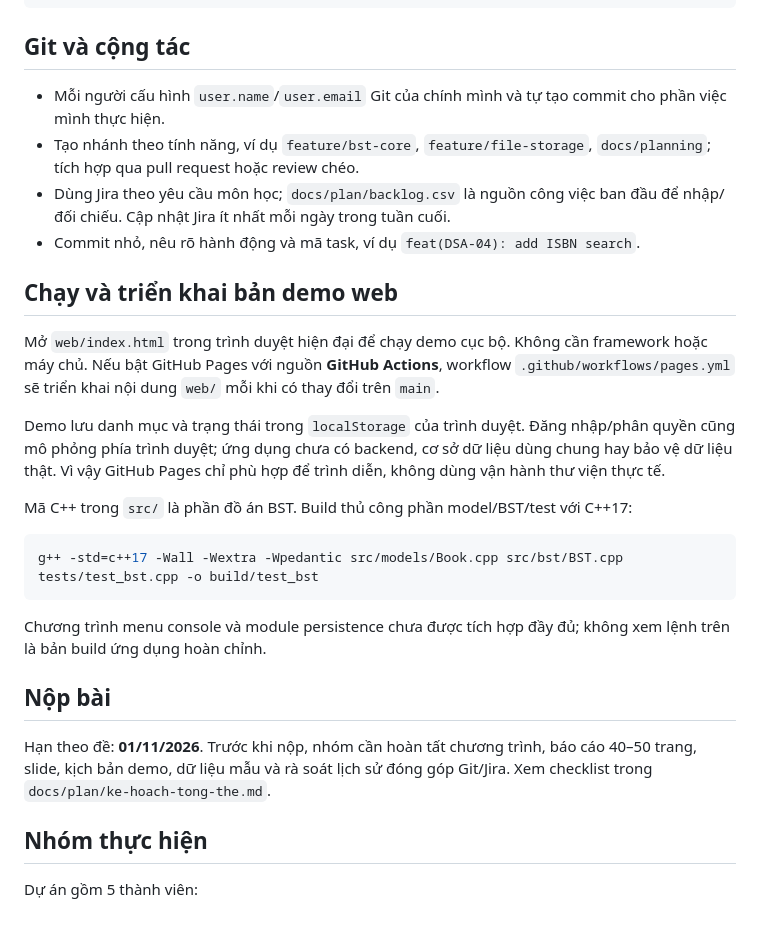
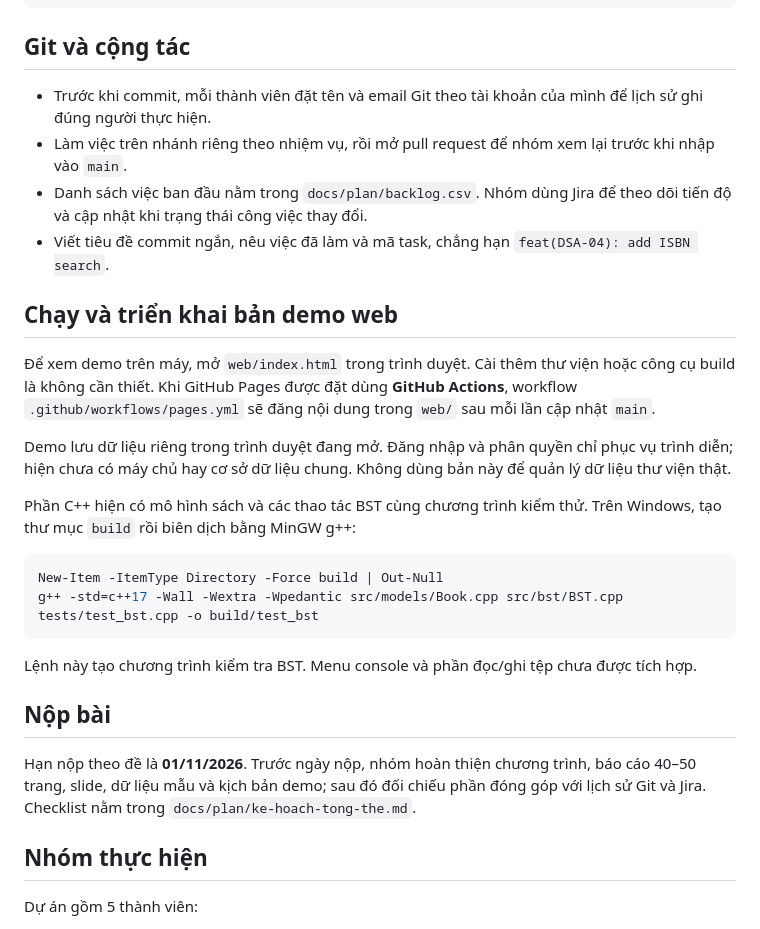
Before and after one commit to TranNinhThuan171007/DT04_QuanLySachThuVien, a Markdown page: README.md, the part around the change. GitHub-like rendering.

Commit message:
docs: simplify README collaboration and run guide

````diff
--- a/README.md
+++ b/README.md
@@ -33,28 +33,29 @@ scripts/              Lệnh hỗ trợ build hoặc chuẩn hóa dữ liệu
 
 ## Git và cộng tác
 
-- Mỗi người cấu hình `user.name`/`user.email` Git của chính mình và tự tạo commit cho phần việc mình thực hiện.
-- Tạo nhánh theo tính năng, ví dụ `feature/bst-core`, `feature/file-storage`, `docs/planning`; tích hợp qua pull request hoặc review chéo.
-- Dùng Jira theo yêu cầu môn học; `docs/plan/backlog.csv` là nguồn công việc ban đầu để nhập/đối chiếu. Cập nhật Jira ít nhất mỗi ngày trong tuần cuối.
-- Commit nhỏ, nêu rõ hành động và mã task, ví dụ `feat(DSA-04): add ISBN search`.
+- Trước khi commit, mỗi thành viên đặt tên và email Git theo tài khoản của mình để lịch sử ghi đúng người thực hiện.
+- Làm việc trên nhánh riêng theo nhiệm vụ, rồi mở pull request để nhóm xem lại trước khi nhập vào `main`.
+- Danh sách việc ban đầu nằm trong `docs/plan/backlog.csv`. Nhóm dùng Jira để theo dõi tiến độ và cập nhật khi trạng thái công việc thay đổi.
+- Viết tiêu đề commit ngắn, nêu việc đã làm và mã task, chẳng hạn `feat(DSA-04): add ISBN search`.
 
 ## Chạy và triển khai bản demo web
 
-Mở `web/index.html` trong trình duyệt hiện đại để chạy demo cục bộ. Không cần framework hoặc máy chủ. Nếu bật GitHub Pages với nguồn **GitHub Actions**, workflow `.github/workflows/pages.yml` sẽ triển khai nội dung `web/` mỗi khi có thay đổi trên `main`.
+Để xem demo trên máy, mở `web/index.html` trong trình duyệt. Cài thêm thư viện hoặc công cụ build là không cần thiết. Khi GitHub Pages được đặt dùng **GitHub Actions**, workflow `.github/workflows/pages.yml` sẽ đăng nội dung trong `web/` sau mỗi lần cập nhật `main`.
 
-Demo lưu danh mục và trạng thái trong `localStorage` của trình duyệt. Đăng nhập/phân quyền cũng mô phỏng phía trình duyệt; ứng dụng chưa có backend, cơ sở dữ liệu dùng chung hay bảo vệ dữ liệu thật. Vì vậy GitHub Pages chỉ phù hợp để trình diễn, không dùng vận hành thư viện thực tế.
+Demo lưu dữ liệu riêng trong trình duyệt đang mở. Đăng nhập và phân quyền chỉ phục vụ trình diễn; hiện chưa có máy chủ hay cơ sở dữ liệu chung. Không dùng bản này để quản lý dữ liệu thư viện thật.
 
-Mã C++ trong `src/` là phần đồ án BST. Build thủ công phần model/BST/test với C++17:
+Phần C++ hiện có mô hình sách và các thao tác BST cùng chương trình kiểm thử. Trên Windows, tạo thư mục `build` rồi biên dịch bằng MinGW g++:
 
-```sh
+```powershell
+New-Item -ItemType Directory -Force build | Out-Null
 g++ -std=c++17 -Wall -Wextra -Wpedantic src/models/Book.cpp src/bst/BST.cpp tests/test_bst.cpp -o build/test_bst
 ```
 
-Chương trình menu console và module persistence chưa được tích hợp đầy đủ; không xem lệnh trên là bản build ứng dụng hoàn chỉnh.
+Lệnh này tạo chương trình kiểm tra BST. Menu console và phần đọc/ghi tệp chưa được tích hợp.
 
 ## Nộp bài
 
-Hạn theo đề: **01/11/2026**. Trước khi nộp, nhóm cần hoàn tất chương trình, báo cáo 40–50 trang, slide, kịch bản demo, dữ liệu mẫu và rà soát lịch sử đóng góp Git/Jira. Xem checklist trong `docs/plan/ke-hoach-tong-the.md`.
+Hạn nộp theo đề là **01/11/2026**. Trước ngày nộp, nhóm hoàn thiện chương trình, báo cáo 40–50 trang, slide, dữ liệu mẫu và kịch bản demo; sau đó đối chiếu phần đóng góp với lịch sử Git và Jira. Checklist nằm trong `docs/plan/ke-hoach-tong-the.md`.
 
 ## Nhóm thực hiện
 
````
